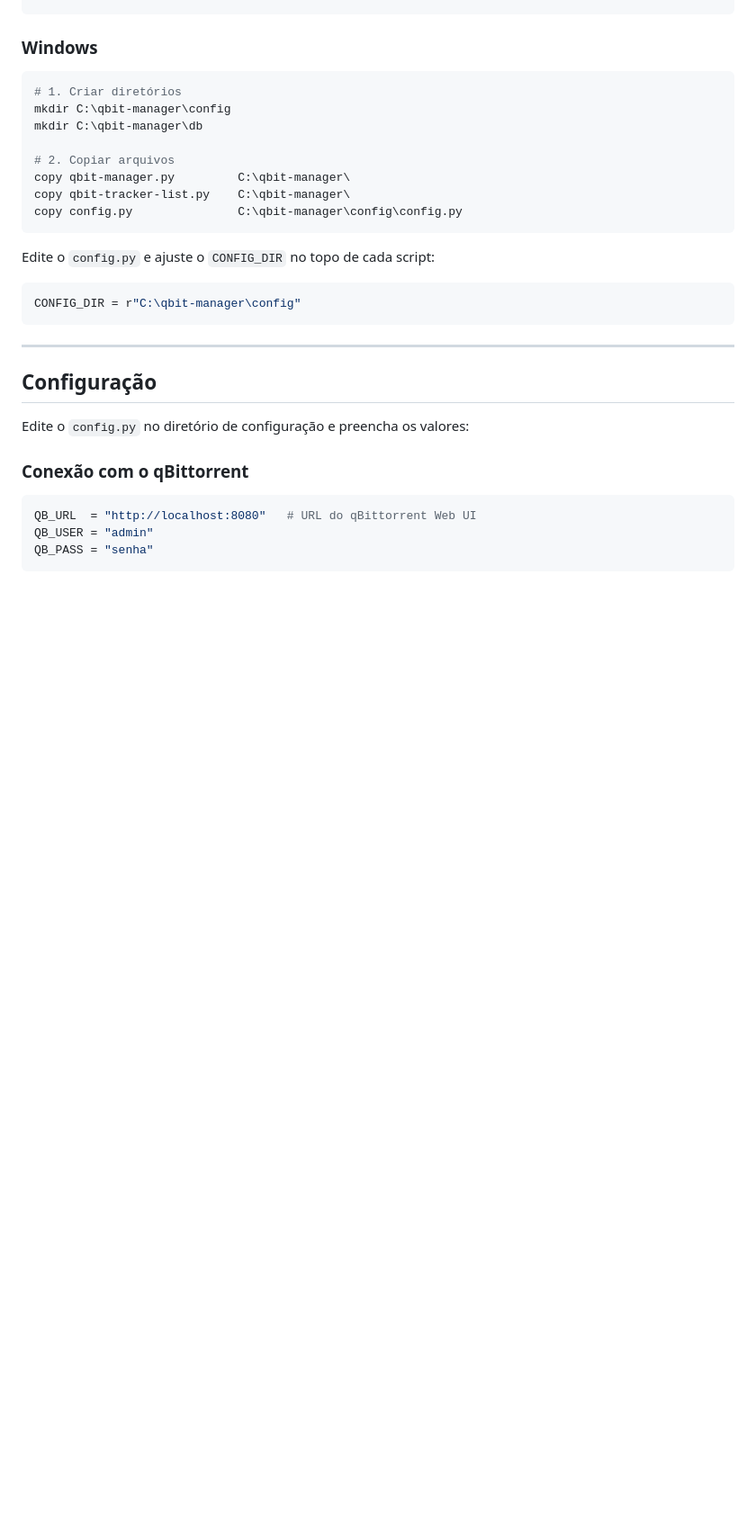
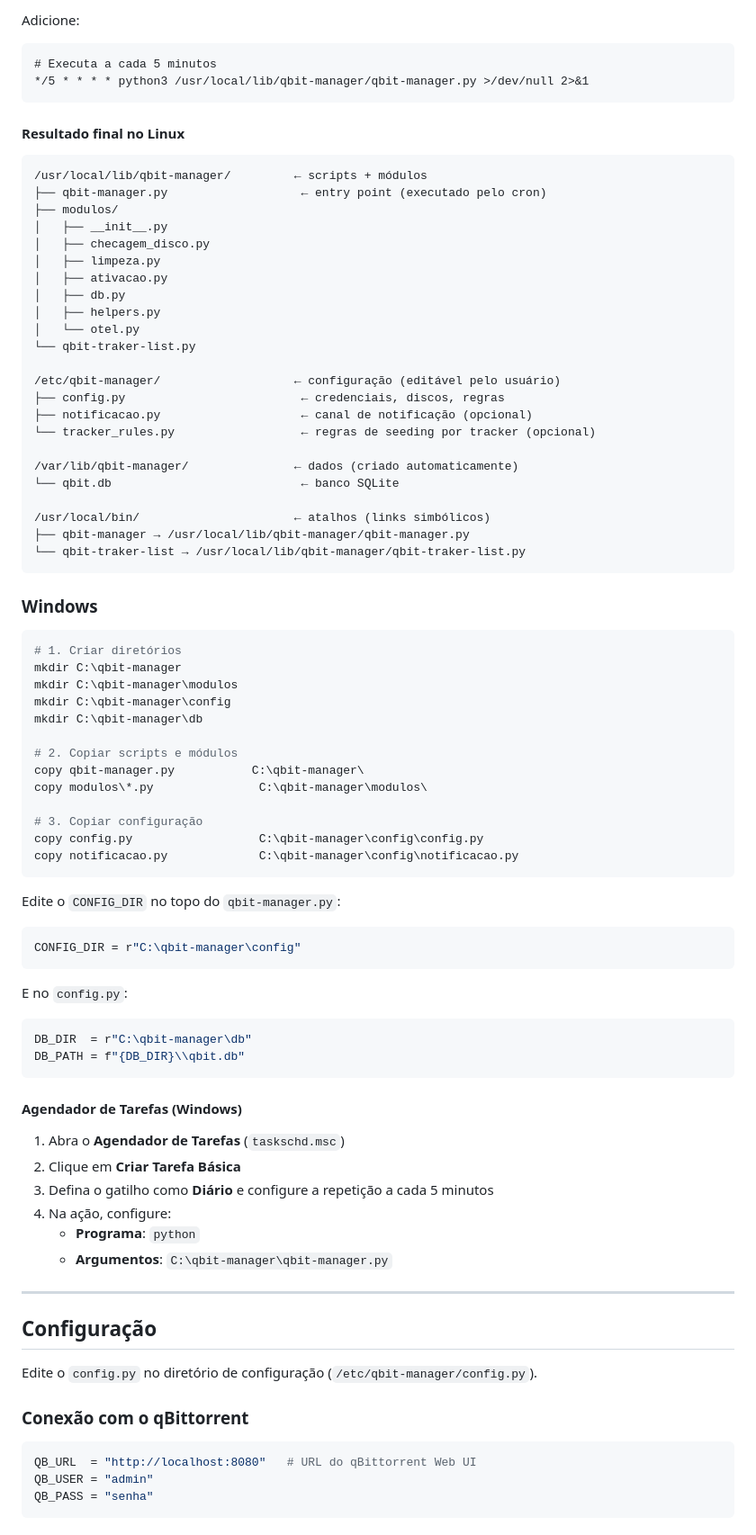
Before and after one commit to marcosviniciusi/qbit-crossseeding-delete, a Markdown page: readme.md, the part around one of its changes. Shown at 90% size. Drawn GitHub-style; blank space fills up the shorter version.

````diff
--- a/readme.md
+++ b/readme.md
@@ -85,29 +203,83 @@ sudo nano /etc/qbit-manager/config.py
+Adicione:
+
+```cron
+# Executa a cada 5 minutos
+*/5 * * * * python3 /usr/local/lib/qbit-manager/qbit-manager.py >/dev/null 2>&1
+```
+
+#### Resultado final no Linux
+
+```
+/usr/local/lib/qbit-manager/         ← scripts + módulos
+├── qbit-manager.py                   ← entry point (executado pelo cron)
+├── modulos/
+│   ├── __init__.py
+│   ├── checagem_disco.py
+│   ├── limpeza.py
+│   ├── ativacao.py
+│   ├── db.py
+│   ├── helpers.py
+│   └── otel.py
+└── qbit-traker-list.py
+
+/etc/qbit-manager/                   ← configuração (editável pelo usuário)
+├── config.py                         ← credenciais, discos, regras
+├── notificacao.py                    ← canal de notificação (opcional)
+└── tracker_rules.py                  ← regras de seeding por tracker (opcional)
+
+/var/lib/qbit-manager/               ← dados (criado automaticamente)
+└── qbit.db                           ← banco SQLite
+
+/usr/local/bin/                      ← atalhos (links simbólicos)
+├── qbit-manager → /usr/local/lib/qbit-manager/qbit-manager.py
+└── qbit-traker-list → /usr/local/lib/qbit-manager/qbit-traker-list.py
 ```
 
 ### Windows
 
 ```powershell
 # 1. Criar diretórios
+mkdir C:\qbit-manager
+mkdir C:\qbit-manager\modulos
 mkdir C:\qbit-manager\config
 mkdir C:\qbit-manager\db
 
-# 2. Copiar arquivos
-copy qbit-manager.py         C:\qbit-manager\
-copy qbit-tracker-list.py    C:\qbit-manager\
-copy config.py               C:\qbit-manager\config\config.py
+# 2. Copiar scripts e módulos
+copy qbit-manager.py           C:\qbit-manager\
+copy modulos\*.py               C:\qbit-manager\modulos\
+
+# 3. Copiar configuração
+copy config.py                  C:\qbit-manager\config\config.py
+copy notificacao.py             C:\qbit-manager\config\notificacao.py
 ```
 
-Edite o `config.py` e ajuste o `CONFIG_DIR` no topo de cada script:
+Edite o `CONFIG_DIR` no topo do `qbit-manager.py`:
 
 ```python
 CONFIG_DIR = r"C:\qbit-manager\config"
 ```
 
+E no `config.py`:
+
+```python
+DB_DIR  = r"C:\qbit-manager\db"
+DB_PATH = f"{DB_DIR}\\qbit.db"
+```
+
+#### Agendador de Tarefas (Windows)
+
+1. Abra o **Agendador de Tarefas** (`taskschd.msc`)
+2. Clique em **Criar Tarefa Básica**
+3. Defina o gatilho como **Diário** e configure a repetição a cada 5 minutos
+4. Na ação, configure:
+   - **Programa**: `python`
+   - **Argumentos**: `C:\qbit-manager\qbit-manager.py`
+
 ---
 
 ## Configuração
 
-Edite o `config.py` no diretório de configuração e preencha os valores:
+Edite o `config.py` no diretório de configuração (`/etc/qbit-manager/config.py`).
 
 ### Conexão com o qBittorrent
 
````
Also changed, not shown: other parts of readme.md (+164 -90 lines).
